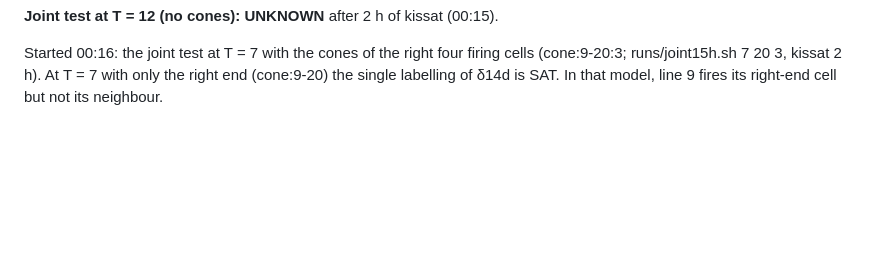
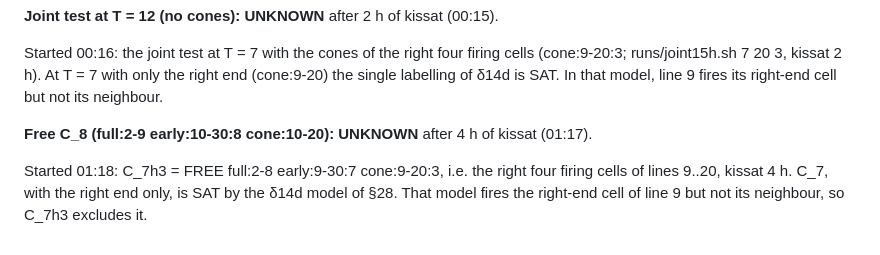
Before and after one commit to giamkiakeng/proj1, a Markdown page: fssp5/research/LOG.md, the part around the change. GitHub-like rendering; blank space fills up the shorter version.

Commit message:
Research log: free C_8 undecided; C_7 with the right four cells started
Co-Authored-By: Claude Opus 5.5 <noreply@anthropic.com>
Claude-Session: https://claude.ai/code/session_01Fzbr6KXixDS4moLXGGMjPM

```diff
--- a/fssp5/research/LOG.md
+++ b/fssp5/research/LOG.md
@@ -712,3 +712,7 @@ The models found so far are saved in research/models/ and described in early_row
 **Joint test at T = 12 (no cones): UNKNOWN** after 2 h of kissat (00:15).
 
 Started 00:16: the joint test at T = 7 with the cones of the right four firing cells (cone:9-20:3; runs/joint15h.sh 7 20 3, kissat 2 h). At T = 7 with only the right end (cone:9-20) the single labelling of δ14d is SAT. In that model, line 9 fires its right-end cell but not its neighbour.
+
+**Free C_8 (full:2-9 early:10-30:8 cone:10-20): UNKNOWN** after 4 h of kissat (01:17).
+
+Started 01:18: C_7h3 = FREE full:2-8 early:9-30:7 cone:9-20:3, i.e. the right four firing cells of lines 9..20, kissat 4 h. C_7, with the right end only, is SAT by the δ14d model of §28. That model fires the right-end cell of line 9 but not its neighbour, so C_7h3 excludes it.
```
